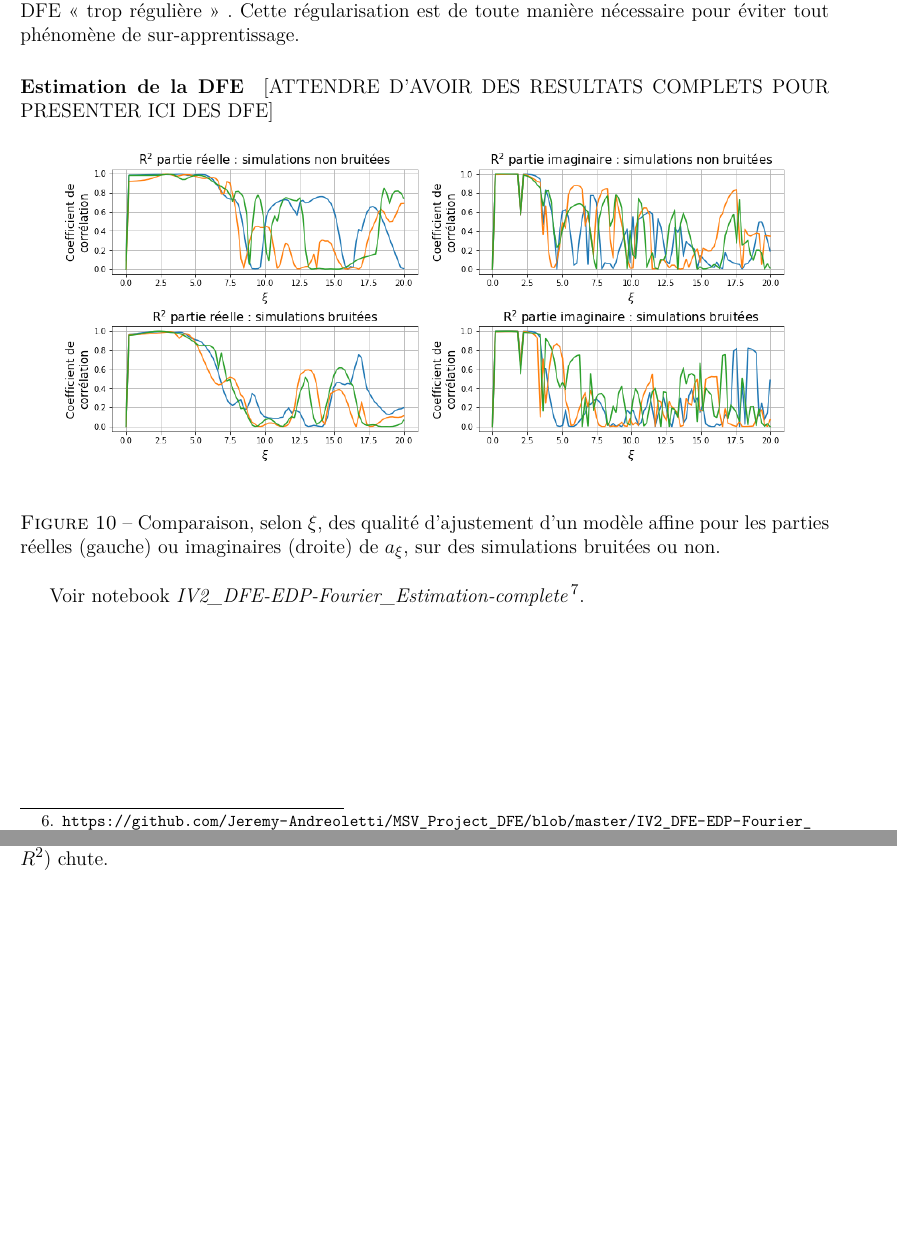
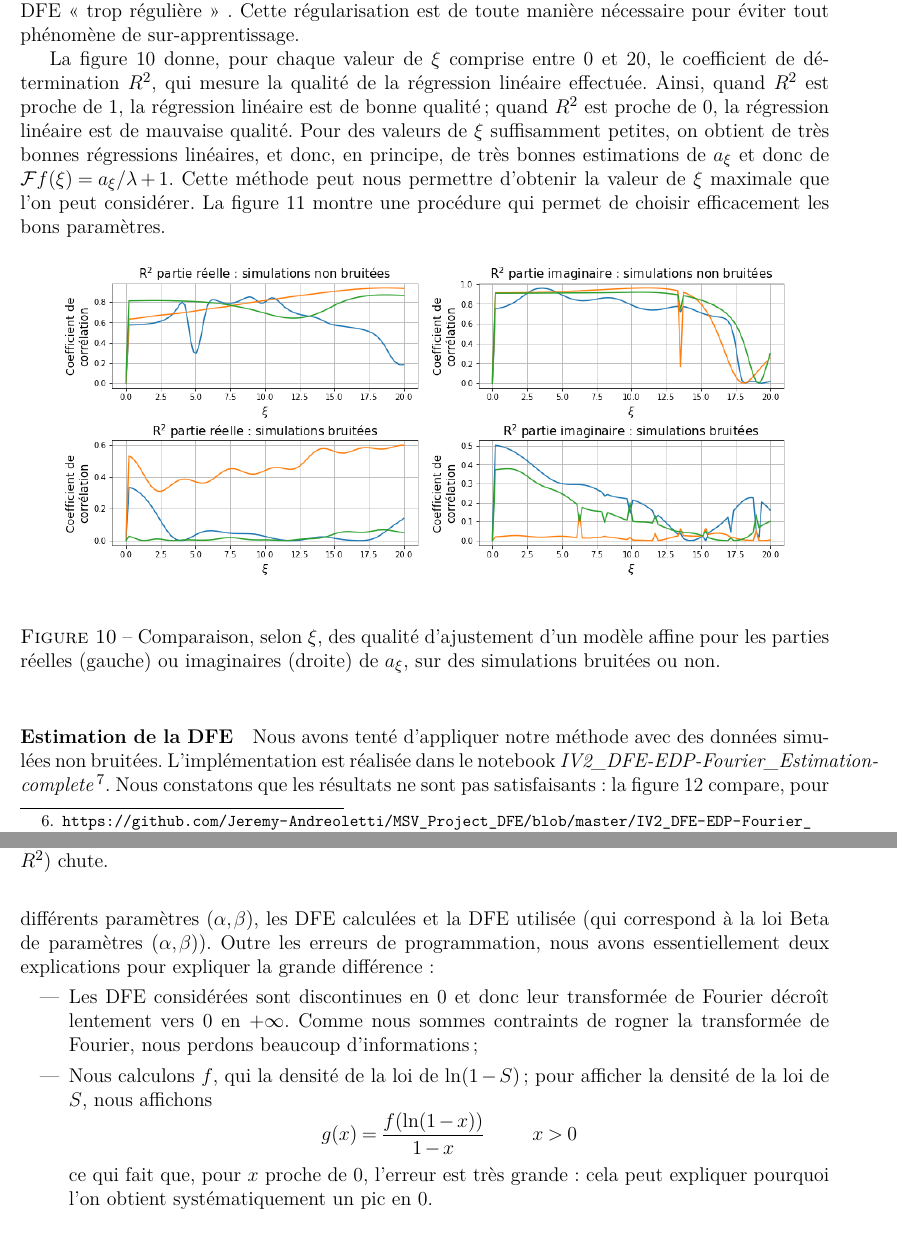
Before and after one commit to Jeremy-Andreoletti/MSV_Project_DFE, a LaTeX paper (rapport/rapport.tex): two parts of pages 22 and 23 of 31, joined at a grey line, cut so that both start at the same text, the shorter picture padded with empty space. Compiled offline with pdfLaTeX.

Commit message:
fin txt rapport + corrections nb

```diff
--- a/rapport/rapport.tex
+++ b/rapport/rapport.tex
@@ -704,23 +706,32 @@ On a donc deux expressions valables pour tout $t\in \Er_+$:
 
 \paragraph{Vérification} Dans l'annexe \ref{ann:verif} et le notebook \emph{IV2\_DFE-EDP-Fourier\_Verifications}\footnote{\url{https://github.com/Jeremy-Andreoletti/MSV_Project_DFE/blob/master/IV2_DFE-EDP-Fourier_Verifications.ipynb}}, nous avons tracé les fonctions de $t$ \eqref{re_a} et \eqref{im_a}, afin de vérifier qu'il s'agit de fonctions affines. Pour $\xi\leqslant 10$, on obtient des fonctions affines dont les pentes donnent respectivement la partie réelle et la partie imaginaire de $a_{\xi}$. Cependant, pour $\xi>20$, on n'obtient plus de droites. Ainsi, pour l'estimation de la DFE, nous n'avons considéré que les valeurs de $\xi$ inférieures à une certaine valeur $\xi_{max}$. Cela revient à tronquer la transformée de Fourier, et donc nous donne une DFE <<~trop régulière~>> . Cette régularisation est de toute manière nécessaire pour éviter tout phénomène de sur-apprentissage.
 
-\paragraph{Estimation de la DFE}
-
-[ATTENDRE D'AVOIR DES RESULTATS COMPLETS POUR PRESENTER ICI DES DFE]
+La figure \ref{fig:DFE_R2} donne, pour chaque valeur de $\xi$ comprise entre $0$ et $20$, le coefficient de détermination $R^2$, qui mesure la qualité de la régression linéaire effectuée. Ainsi, quand $R^2$ est proche de $1$, la régression linéaire est de bonne qualité; quand $R^2$ est proche de $0$, la régression linéaire est de mauvaise qualité. Pour des valeurs de $\xi$ suffisamment petites, on obtient de très bonnes régressions linéaires, et donc, en principe, de très bonnes estimations de $a_{\xi}$ et donc de $\fr f(\xi)=a_{\xi}/\lambda+1$. Cette méthode peut nous permettre d'obtenir la valeur de $\xi$ maximale que l'on peut considérer. La figure \ref{fig:DFE_choix} montre une procédure qui permet de choisir efficacement les bons paramètres.
 
 \begin{figure}[h]
   \begin{center}
     \includegraphics[width=0.9\linewidth]{../Img/DFE_R2.png}
   \end{center}
-  \caption{\label{DFE_choix}Comparaison, selon $\xi$, des qualité d'ajustement d'un modèle affine pour les parties réelles (gauche) ou imaginaires (droite) de $a_{\xi}$, sur des simulations bruitées ou non.}
+  \caption{\label{fig:DFE_R2}Comparaison, selon $\xi$, des qualité d'ajustement d'un modèle affine pour les parties réelles (gauche) ou imaginaires (droite) de $a_{\xi}$, sur des simulations bruitées ou non.}
 \end{figure}
+
 
 \begin{figure}[h]
   \begin{center}
     \includegraphics[width=0.9\linewidth]{../Img/DFE_choix_tmax_xi.png}
   \end{center}
-  \caption{\label{DFE_choix}Étapes manuelles de la procédure d'estimation de la DFE. À gauche, choix d'un temps maximal à partir duquel les fonctions ne semblent plus affines. Ensuite, à droite, choix d'un xi maximal à partir duquel la qualité d'ajustement d'un modèle affine (coefficient de régression $R^2$) chute.}
+  \caption{\label{fig:DFE_choix}Étapes manuelles de la procédure d'estimation de la DFE. À gauche, choix d'un temps maximal à partir duquel les fonctions ne semblent plus affines. Ensuite, à droite, choix d'un xi maximal à partir duquel la qualité d'ajustement d'un modèle affine (coefficient de régression $R^2$) chute.}
 \end{figure}
+
+
+\paragraph{Estimation de la DFE}
+
+Nous avons tenté d'appliquer notre méthode avec des données simulées non bruitées. L'implémentation est réalisée dans le notebook \emph{IV2\_DFE-EDP-Fourier\_Estimation-complete}\footnote{\url{https://github.com/Jeremy-Andreoletti/MSV_Project_DFE/blob/master/IV2_DFE-EDP-Fourier_Estimation-complete.ipynb}}. Nous constatons que les résultats ne sont pas satisfaisants: la figure \ref{fig:DFE} compare, pour différents paramètres $(\alpha,\beta)$, les DFE calculées et la DFE utilisée (qui correspond à la loi Beta de paramètres $(\alpha,\beta)$). Outre les erreurs de programmation, nous avons essentiellement deux explications pour expliquer la grande différence:
+\begin{itemize}
+\item Les DFE considérées sont discontinues en 0 et donc leur transformée de Fourier décroît lentement vers 0 en $+\infty$. Comme nous sommes contraints de rogner la transformée de Fourier, nous perdons beaucoup d'informations;
+\item Nous calculons $f$, qui la densité de la loi de $\ln(1-S)$; pour afficher la densité de la loi de $S$, nous affichons \[g(x)=\frac{f(\ln (1-x))}{1-x}\esp x>0\] ce qui fait que, pour $x$ proche de $0$, l'erreur est très grande: cela peut expliquer pourquoi l'on obtient systématiquement un pic en 0.
+\end{itemize}
+
 
 \begin{figure}[h]
   \begin{center}
@@ -730,4 +741,3 @@ On a donc deux expressions valables pour tout $t\in \Er_+$:
 \end{figure}
 
-Voir notebook \emph{IV2\_DFE-EDP-Fourier\_Estimation-complete}\footnote{\url{https://github.com/Jeremy-Andreoletti/MSV_Project_DFE/blob/master/IV2_DFE-EDP-Fourier_Estimation-complete.ipynb}}.
 
```
Also changed, not shown: Img/DFE_R2.png, Img/DFE_choix_tmax_xi.png, Img/DFE_inferred.png, rapport/img/GrowthRates_noisySimulationsInterval_VS_observations.png, rapport/img/GrowthRates_noisySimulations_VS_observations.png, rapport/rapport.tex (13 more changed lines), 11 other files.
